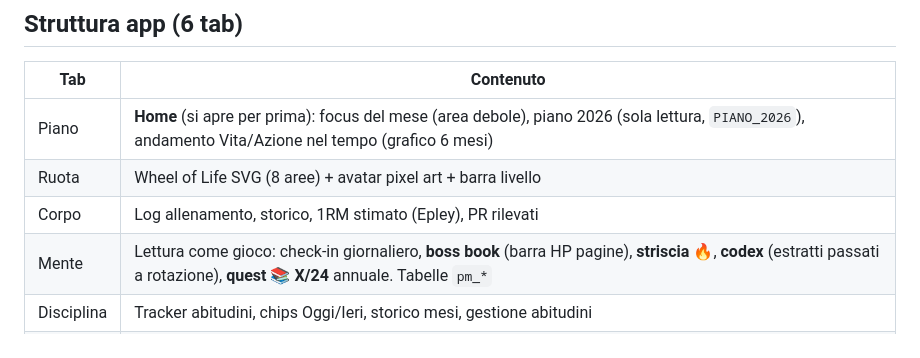
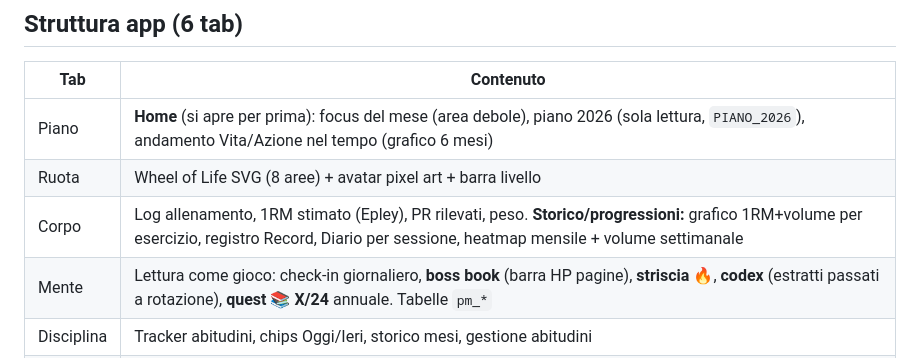
Before and after one commit to fabrizioruggeribusiness-del/palestra-mentale, a Markdown page: CLAUDE.md, the part around the change. Rendered like a GitHub page.

Commit message:
Doc: nuove funzioni storico/progressioni Corpo
Co-Authored-By: Claude Opus 4.8 <noreply@anthropic.com>

```diff
--- a/CLAUDE.md
+++ b/CLAUDE.md
@@ -25,7 +25,7 @@ PWA single-file (`index.html`) su GitHub Pages. "La vita come videogioco" — Fa
 |-----|-----------|
 | Piano | **Home** (si apre per prima): focus del mese (area debole), piano 2026 (sola lettura, `PIANO_2026`), andamento Vita/Azione nel tempo (grafico 6 mesi) |
 | Ruota | Wheel of Life SVG (8 aree) + avatar pixel art + barra livello |
-| Corpo | Log allenamento, storico, 1RM stimato (Epley), PR rilevati |
+| Corpo | Log allenamento, 1RM stimato (Epley), PR rilevati, peso. **Storico/progressioni:** grafico 1RM+volume per esercizio, registro Record, Diario per sessione, heatmap mensile + volume settimanale |
 | Mente | Lettura come gioco: check-in giornaliero, **boss book** (barra HP pagine), **striscia** 🔥, **codex** (estratti passati a rotazione), **quest 📚 X/24** annuale. Tabelle `pm_*` |
 | Disciplina | Tracker abitudini, chips Oggi/Ieri, storico mesi, gestione abitudini |
 | Config | Chiave API, logout, info |
```
